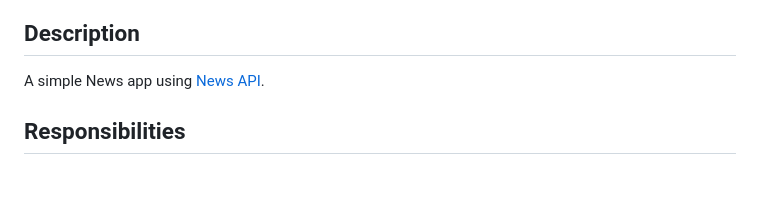
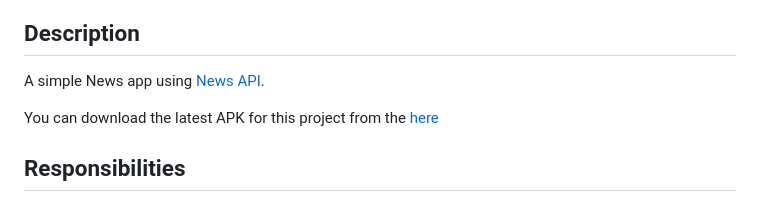
Before and after one commit to muj-i/flutter_news_reader, a Markdown page: README.md, the part around one of its changes. Drawn GitHub-style; blank space fills up the shorter version.

```diff
--- a/README.md
+++ b/README.md
@@ -3,6 +3,8 @@
 ## Description
 
 A simple News app using [News API](https://newsapi.org).
+
+You can download the latest APK for this project from the [here](https://github.com/muj-i/flutter_news_reader/releases/download/v1.0/News.Read.apk)
 
 ## Responsibilities
 
```
Also changed, not shown: other parts of README.md (+1 -2 lines).
